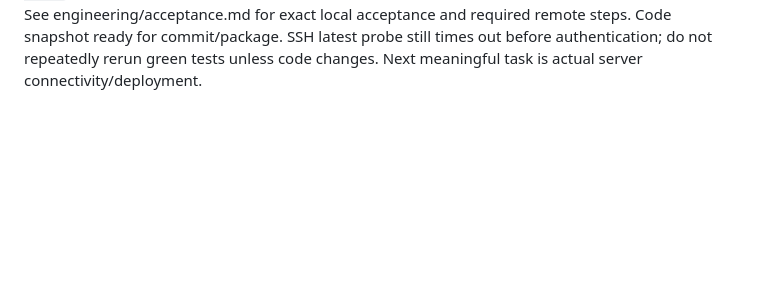
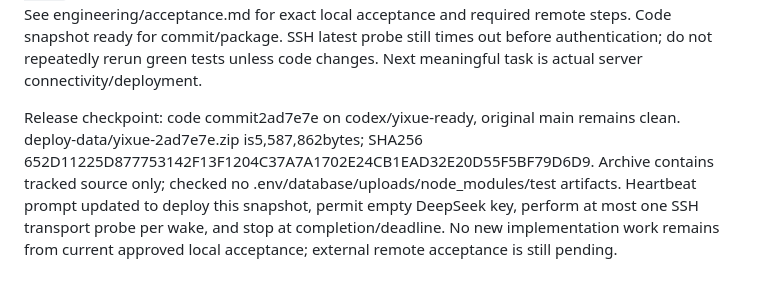
Before and after one commit to alaskevin2006-del/Yixue, a Markdown page: engineering/progress.md, the part around the change. Drawn GitHub-style; blank space fills up the shorter version.

Commit message:
docs: record verified release checkpoint and remote blocker

```diff
--- a/engineering/progress.md
+++ b/engineering/progress.md
@@ -23,3 +23,5 @@ Next: resolve/re-review core findings, complete browser scenarios and inspect sc
 Actual local entrypoint now running hidden at http://127.0.0.1:3000, process id in ignored .data/local-server.pid, logs .data/local-server*.log. Generated independent app admin password lives only in ignored .env (not SSH password); no model key stored. Health, actual admin login/session/logout and static page verified. Original main checkout not modified. Node executable C:/Users/Kevin/AppData/Local/npm-cache/_npx/387698761821791d/node_modules/node/bin/node.exe. Caddy image digest pinned from official Docker Hub; Node24.21.0 image tag confirmed active. Local Docker and remote HTTPS still unverified.
 
 Final local verification: full `npm test` under Node24.21.0 =>87/87,0fail/skip; both independent reviewers closed all findings. Frontend raw-code, stale-preview and stale-CSRF bugs fixed and regression-tested. IP-only HTTPS config + Certbot/systemd renewal prepared; `caddy reload --force` required for renewed manual certificate and included after review. Bash syntax check passed. See engineering/acceptance.md for exact local acceptance and required remote steps. Code snapshot ready for commit/package. SSH latest probe still times out before authentication; do not repeatedly rerun green tests unless code changes. Next meaningful task is actual server connectivity/deployment.
+
+Release checkpoint: code commit2ad7e7e on codex/yixue-ready, original main remains clean. deploy-data/yixue-2ad7e7e.zip is5,587,862bytes; SHA256 652D11225D877753142F13F1204C37A7A1702E24CB1EAD32E20D55F5BF79D6D9. Archive contains tracked source only; checked no .env/database/uploads/node_modules/test artifacts. Heartbeat prompt updated to deploy this snapshot, permit empty DeepSeek key, perform at most one SSH transport probe per wake, and stop at completion/deadline. No new implementation work remains from current approved local acceptance; external remote acceptance is still pending.
```
